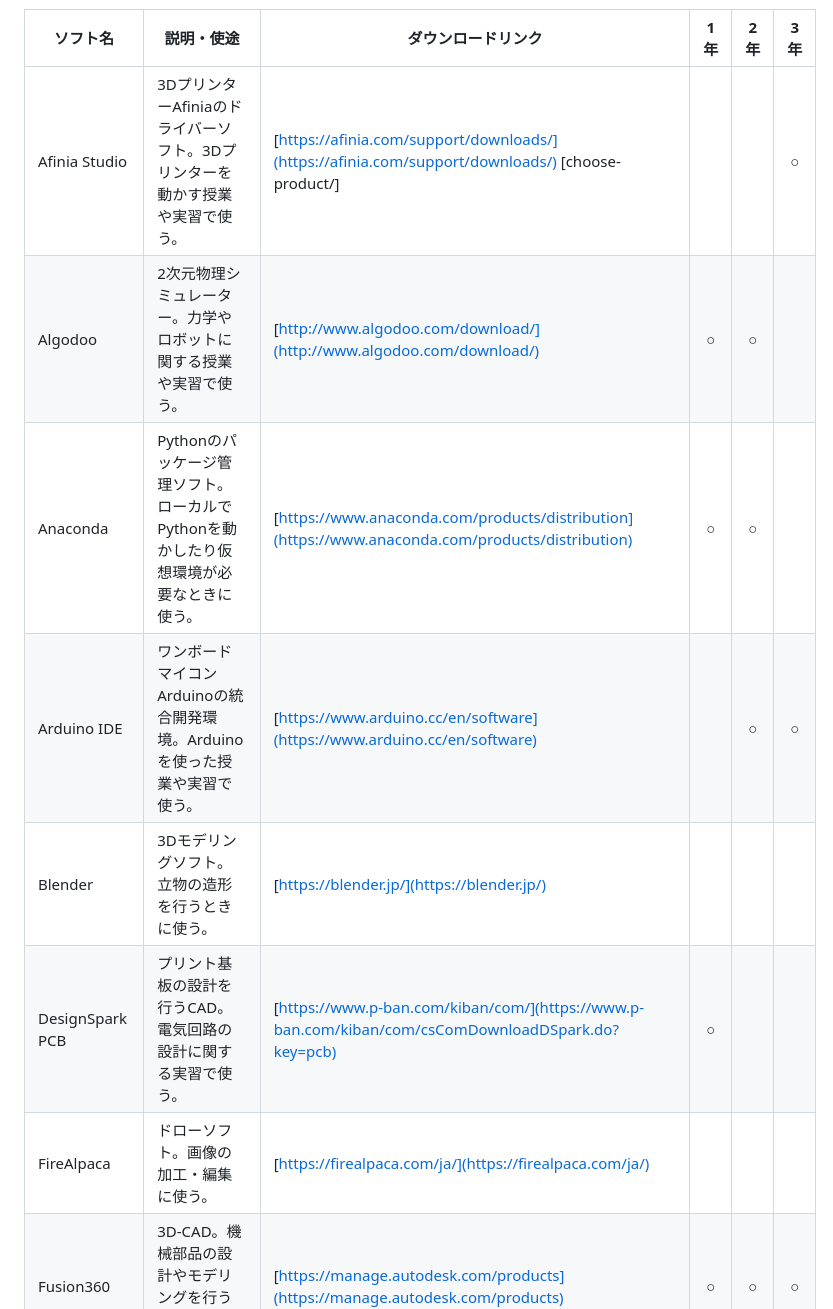
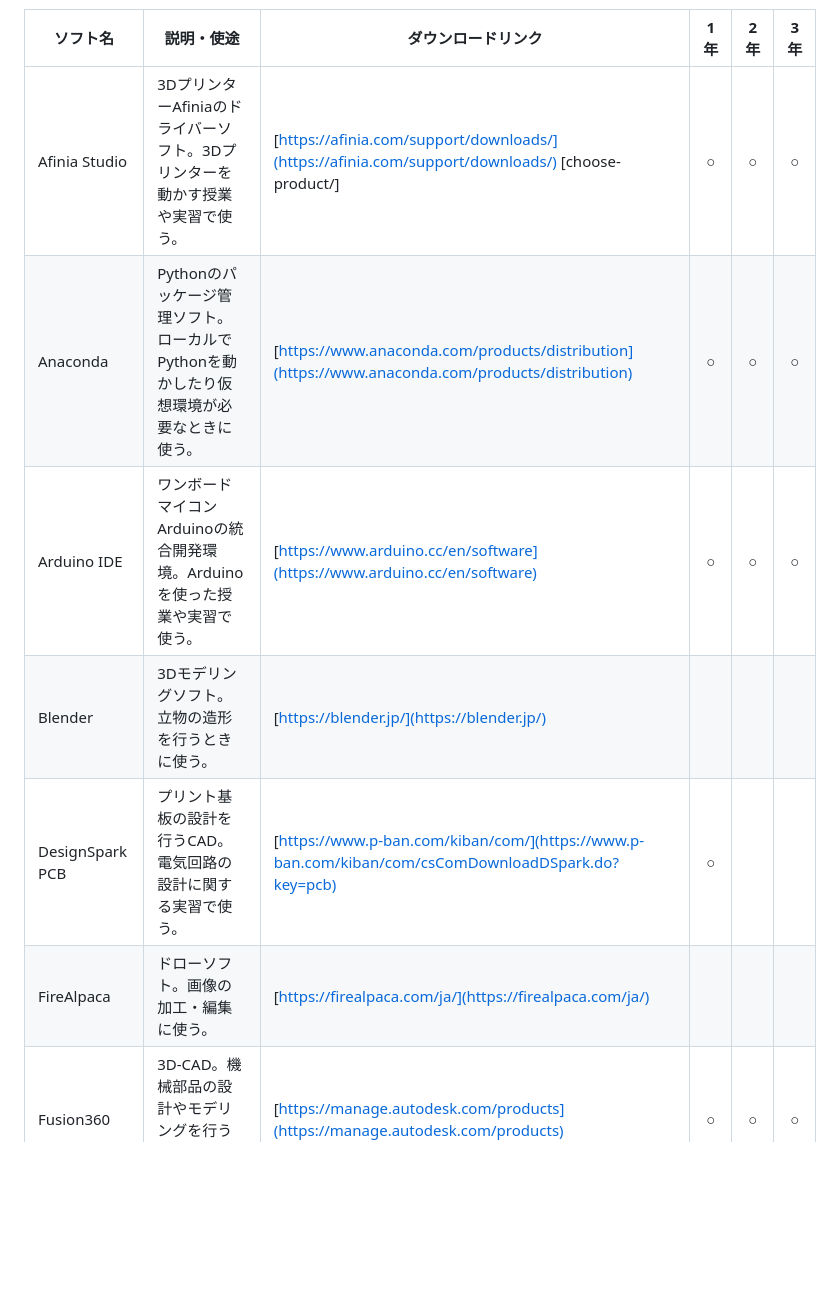
Before and after one commit to team-osaka-hightech/CampusLifeInfo, a Markdown page: SoftwareListForClasses.md, the part around the change printed below. Drawn GitHub-style; blank space fills up the shorter version.

```diff
--- a/SoftwareListForClasses.md
+++ b/SoftwareListForClasses.md
@@ -8,13 +8,12 @@
 
 | ソフト名 | 説明・使途 | ダウンロードリンク | 1年 | 2年 | 3年 |
 | --- | --- | --- | :-: | :-: | :-: |
-| Afinia Studio | 3DプリンターAfiniaのドライバーソフト。3Dプリンターを動かす授業や実習で使う。 | [https://afinia.com/support/downloads/](https://afinia.com/support/downloads/) [choose-product/]|||○|
-| Algodoo | 2次元物理シミュレーター。力学やロボットに関する授業や実習で使う。 | [http://www.algodoo.com/download/](http://www.algodoo.com/download/) |○|○||
-| Anaconda | Pythonのパッケージ管理ソフト。ローカルでPythonを動かしたり仮想環境が必要なときに使う。 | [https://www.anaconda.com/products/distribution](https://www.anaconda.com/products/distribution) |○|○||
-| Arduino IDE | ワンボードマイコンArduinoの統合開発環境。Arduinoを使った授業や実習で使う。 | [https://www.arduino.cc/en/software](https://www.arduino.cc/en/software) ||○|○|
+| Afinia Studio | 3DプリンターAfiniaのドライバーソフト。3Dプリンターを動かす授業や実習で使う。 | [https://afinia.com/support/downloads/](https://afinia.com/support/downloads/) [choose-product/]|○|○|○|
+| Anaconda | Pythonのパッケージ管理ソフト。ローカルでPythonを動かしたり仮想環境が必要なときに使う。 | [https://www.anaconda.com/products/distribution](https://www.anaconda.com/products/distribution) |○|○|○|
+| Arduino IDE | ワンボードマイコンArduinoの統合開発環境。Arduinoを使った授業や実習で使う。 | [https://www.arduino.cc/en/software](https://www.arduino.cc/en/software) |○|○|○|
 | Blender | 3Dモデリングソフト。立物の造形を行うときに使う。 | [https://blender.jp/](https://blender.jp/) ||||
 | DesignSpark PCB | プリント基板の設計を行うCAD。電気回路の設計に関する実習で使う。 | [https://www.p-ban.com/kiban/com/](https://www.p-ban.com/kiban/com/csComDownloadDSpark.do?key=pcb) |○|||
-| FireAlpaca | ドローソフト。画像の加工・編集に使う。 | [https://firealpaca.com/ja/](https://firealpaca.com/ja/) |
+| FireAlpaca | ドローソフト。画像の加工・編集に使う。 | [https://firealpaca.com/ja/](https://firealpaca.com/ja/) ||||
 | Fusion360 | 3D-CAD。機械部品の設計やモデリングを行う授業や実習で使う。 | [https://manage.autodesk.com/products](https://manage.autodesk.com/products) |○|○|○|
 | Google Chrome | Webブラウザの1つ。Windows標準搭載のEdgeよりこちらを通常利用する。 | [https://www.google.com/intl/ja_jp/chrome/](https://www.google.com/intl/ja_jp/chrome/) |○|○|○|
 | IDLE | Pythonの統合開発環境。ローカルでPythonの実行が必要なときに使う。 | [https://www.python.org/downloads/](https://www.python.org/downloads/) ||||
```
Also changed, not shown: other parts of SoftwareListForClasses.md (+12 -0 lines).
